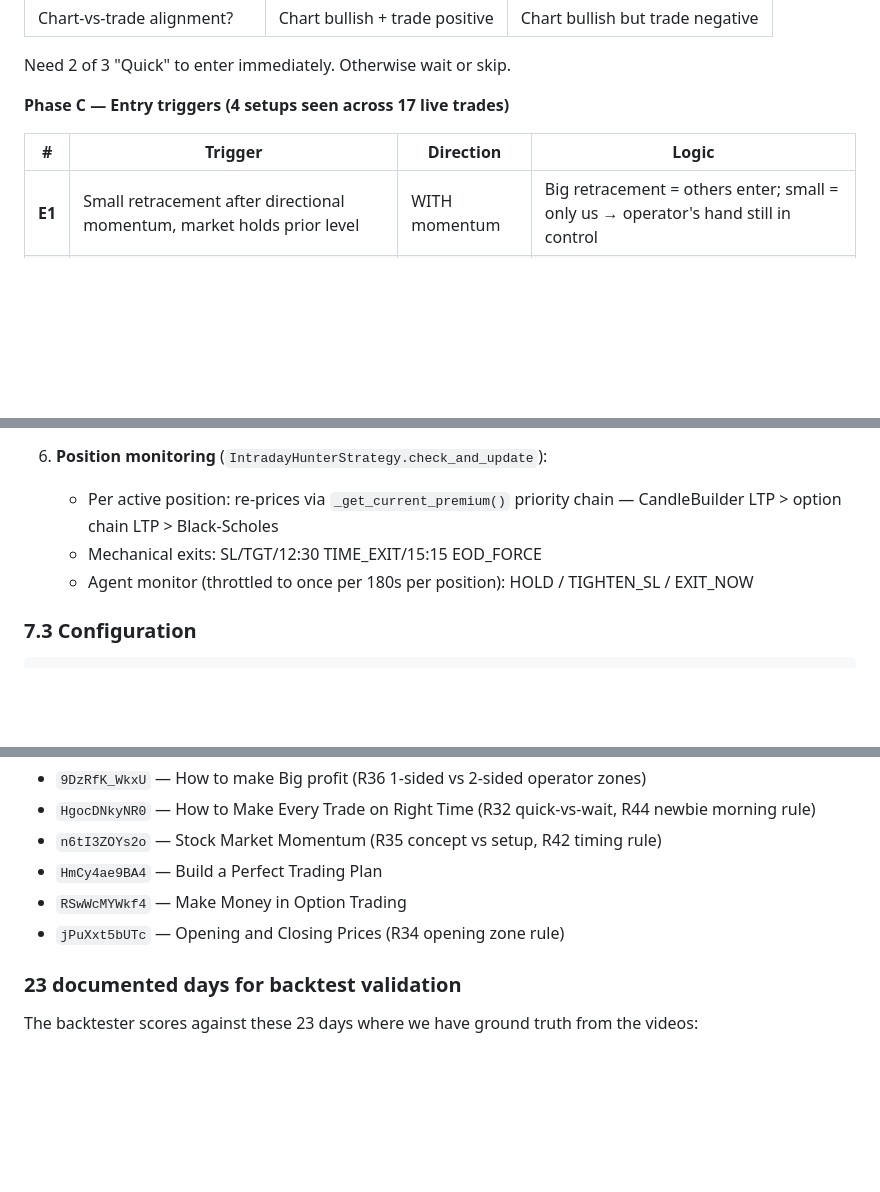
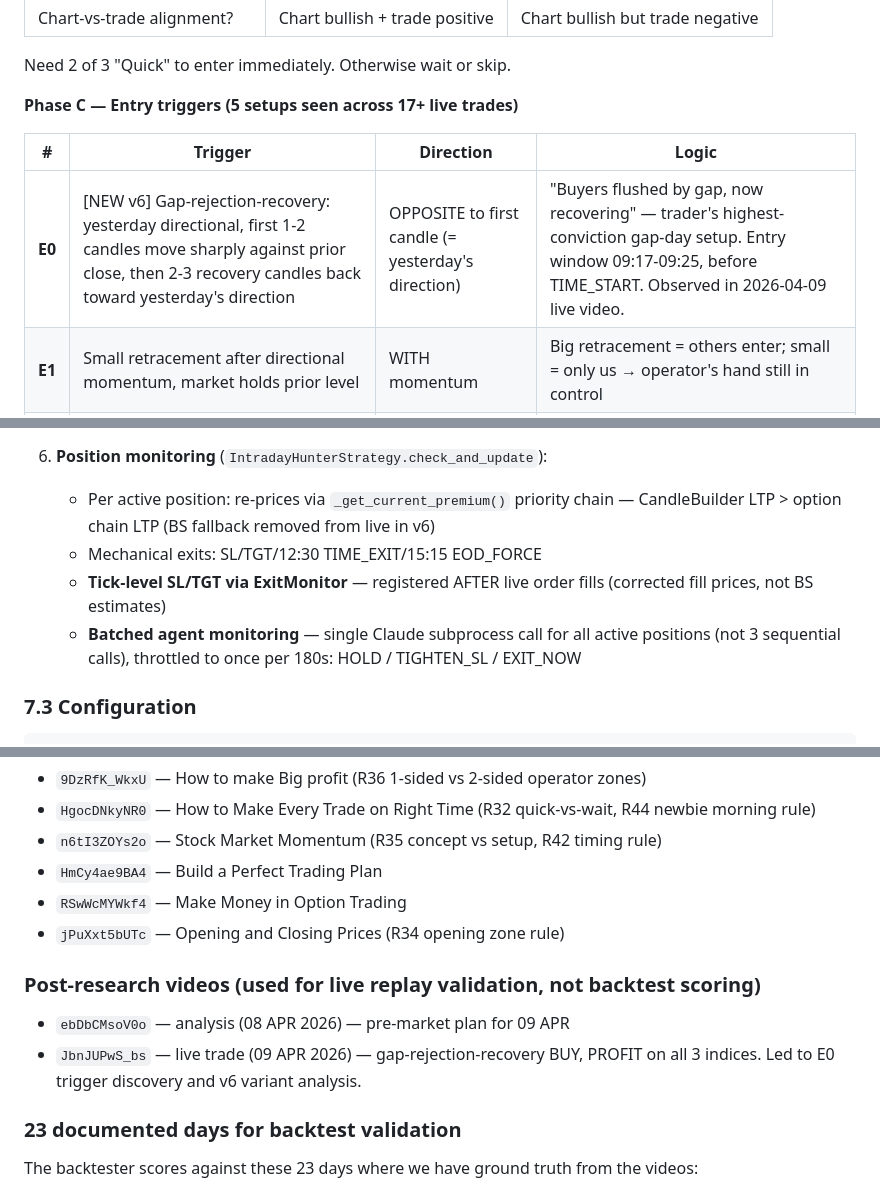
Before and after one commit to rajat157/oi_tracker, a Markdown page: docs/strategy_research/STRATEGY_RESEARCH.md, 3 parts joined by grey strips. Drawn GitHub-style; blank space fills up the shorter version.

```diff
--- a/docs/strategy_research/STRATEGY_RESEARCH.md
+++ b/docs/strategy_research/STRATEGY_RESEARCH.md
@@ -142,10 +142,11 @@ Nifty:  [same template]
 
 Need 2 of 3 "Quick" to enter immediately. Otherwise wait or skip.
 
-**Phase C — Entry triggers (4 setups seen across 17 live trades)**
+**Phase C — Entry triggers (5 setups seen across 17+ live trades)**
 
 | # | Trigger | Direction | Logic |
 |---|---|---|---|
+| **E0** | [NEW v6] Gap-rejection-recovery: yesterday directional, first 1-2 candles move sharply against prior close, then 2-3 recovery candles back toward yesterday's direction | OPPOSITE to first candle (= yesterday's direction) | "Buyers flushed by gap, now recovering" — trader's highest-conviction gap-day setup. Entry window 09:17-09:25, before TIME_START. Observed in 2026-04-09 live video. |
 | **E1** | Small retracement after directional momentum, market holds prior level | WITH momentum | Big retracement = others enter; small = only us → operator's hand still in control |
 | **E2** | Gap in opposite direction to trend, market doesn't break previous swing low/high | AGAINST gap | "Trap" — fresh sellers/buyers from gap will be squeezed |
 | **E3** | Round-number breakdown without recovery, then retracement up to round number | WITH breakdown | Sellers below RN won't cut until level recrosses, retracement fails |
@@ -544,9 +569,10 @@ tests/
    - If agent agrees, returns position set (2-3 positions); strategy creates DB rows + places real broker orders for indices in `IH_LIVE_INDICES`
 
 6. **Position monitoring** (`IntradayHunterStrategy.check_and_update`):
-   - Per active position: re-prices via `_get_current_premium()` priority chain — CandleBuilder LTP > option chain LTP > Black-Scholes
+   - Per active position: re-prices via `_get_current_premium()` priority chain — CandleBuilder LTP > option chain LTP (BS fallback removed from live in v6)
    - Mechanical exits: SL/TGT/12:30 TIME_EXIT/15:15 EOD_FORCE
-   - Agent monitor (throttled to once per 180s per position): HOLD / TIGHTEN_SL / EXIT_NOW
+   - **Tick-level SL/TGT via ExitMonitor** — registered AFTER live order fills (corrected fill prices, not BS estimates)
+   - **Batched agent monitoring** — single Claude subprocess call for all active positions (not 3 sequential calls), throttled to once per 180s: HOLD / TIGHTEN_SL / EXIT_NOW
 
 ### 7.3 Configuration
 
@@ -733,6 +759,11 @@ The total disk usage of the original research artifacts was **~1.3 GB** (mostly
 - `RSwWcMYWkf4` — Make Money in Option Trading
 - `jPuXxt5bUTc` — Opening and Closing Prices (R34 opening zone rule)
 
+### Post-research videos (used for live replay validation, not backtest scoring)
+
+- `ebDbCMsoV0o` — analysis (08 APR 2026) — pre-market plan for 09 APR
+- `JbnJUPwS_bs` — live trade (09 APR 2026) — gap-rejection-recovery BUY, PROFIT on all 3 indices. Led to E0 trigger discovery and v6 variant analysis.
+
 ### 23 documented days for backtest validation
 
 The backtester scores against these 23 days where we have ground truth from the videos:
```
Also changed, not shown: other parts of docs/strategy_research/STRATEGY_RESEARCH.md (+42 -3 lines).
